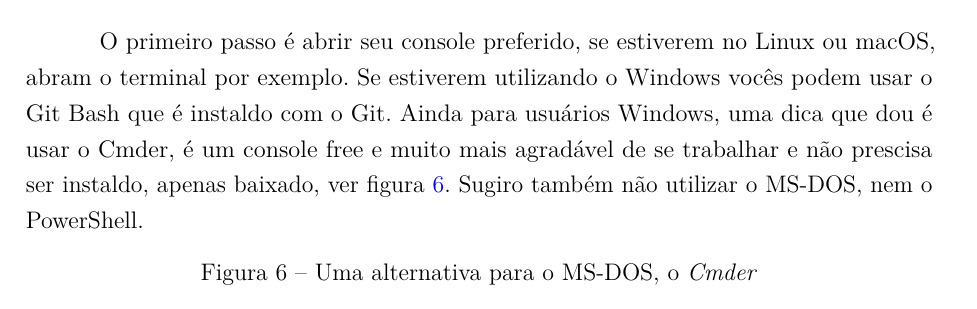
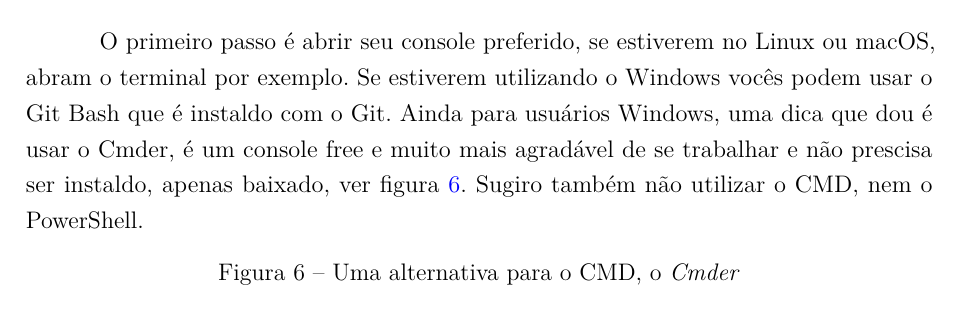
Before and after one commit to angelomedeiros/apostila-git, a LaTeX thesis (ApostilaGit.tex): part of page 14 of 44, cut so that both start at the same text. Compiled offline with pdfLaTeX.

Commit message:
Update ApostilaGit.tex
Corrigindo erro - CMD

```diff
--- a/ApostilaGit.tex
+++ b/ApostilaGit.tex
@@ -218,10 +218,10 @@ Nessa etapa vamos supor que todos estejam com o Git e o Git-flow instalados, cas
 
 \section{Configuração inicial \label{configinicial}}
 
-O primeiro passo é abrir seu console preferido, se estiverem no Linux ou macOS, abram o terminal por exemplo. Se estiverem utilizando o Windows vocês podem usar o Git Bash que é instaldo com o Git. Ainda para usuários Windows, uma dica que dou é usar o Cmder, é um console free e muito mais agradável de se trabalhar e não prescisa ser instaldo, apenas baixado, ver figura \ref{cmder}. Sugiro também não utilizar o MS-DOS, nem o PowerShell.
+O primeiro passo é abrir seu console preferido, se estiverem no Linux ou macOS, abram o terminal por exemplo. Se estiverem utilizando o Windows vocês podem usar o Git Bash que é instaldo com o Git. Ainda para usuários Windows, uma dica que dou é usar o Cmder, é um console free e muito mais agradável de se trabalhar e não prescisa ser instaldo, apenas baixado, ver figura \ref{cmder}. Sugiro também não utilizar o CMD, nem o PowerShell.
 
 \begin{figure}[h]
-	\caption{\label{cmder}Uma alternativa para o MS-DOS, o \textit{Cmder}}
+	\caption{\label{cmder}Uma alternativa para o CMD, o \textit{Cmder}}
 	\begin{center}
 		\includegraphics[width=1\linewidth]{imagens/cmder}
 	\end{center}
```
